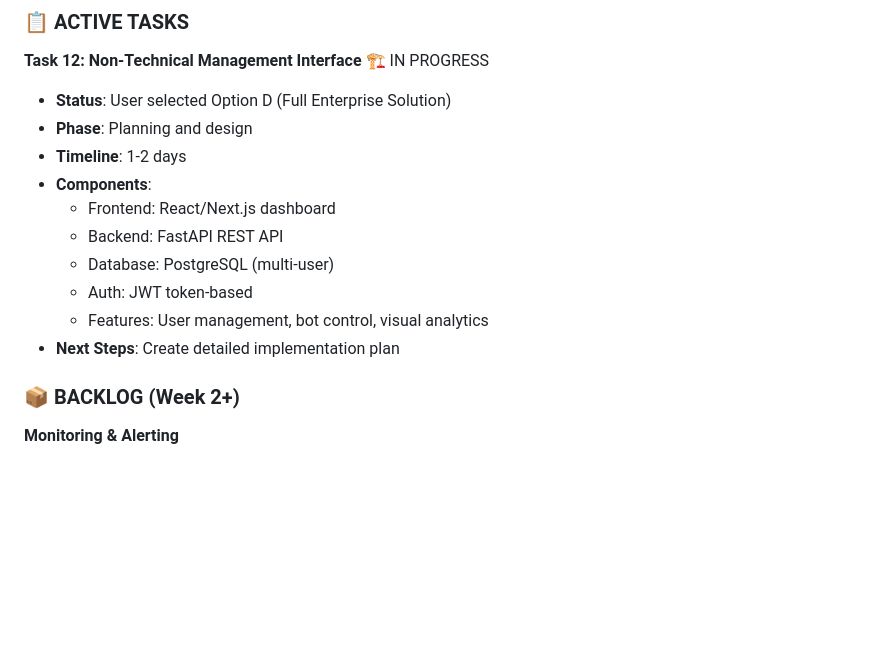
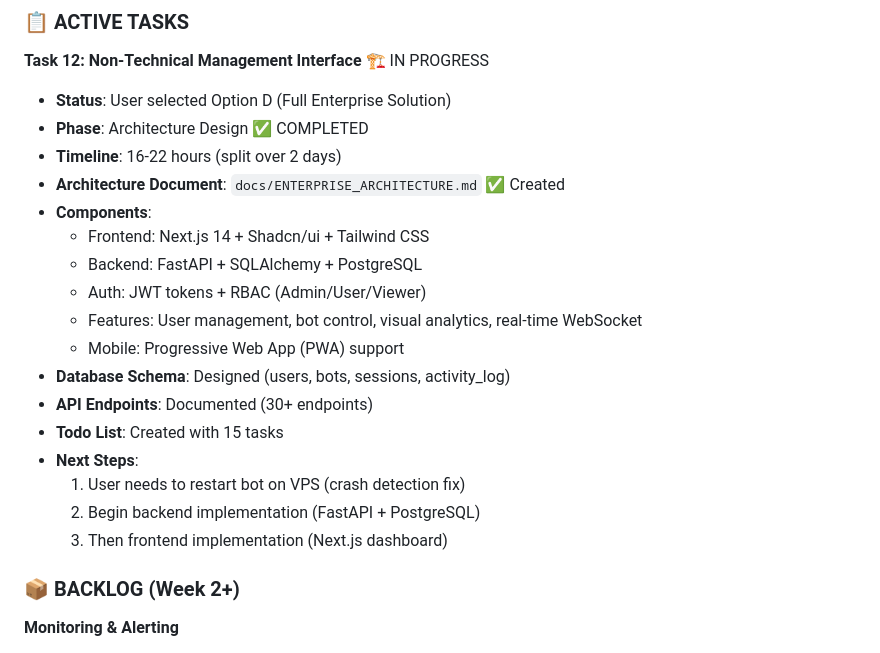
Before and after one commit to BratAIExplorer/Cryptobot, a Markdown page: docs/AI_HANDOVER.md, the part around the change. Rendered like a GitHub page; blank space fills up the shorter version.

Commit message:
docs: update Task 12 with architecture design completion
Task 12 Progress Update:
- Architecture design phase: COMPLETED
- Created ENTERPRISE_ARCHITECTURE.md (460 lines)
- Defined tech stack: Next.js 14 + FastAPI + PostgreSQL
- Designed database schema (4 tables)
- Documented 30+ API endpoints
- Created 15-task todo list
- Estimated timeline: 16-22 hours over 2 days

Next Steps:
1. User restarts bot (crash detection fix)
2. Begin FastAPI backend implementation
3. Then Next.js frontend

All changes pushed to GitHub.

```diff
--- a/docs/AI_HANDOVER.md
+++ b/docs/AI_HANDOVER.md
@@ -569,15 +569,22 @@ The system uses `MasterDecisionEngine` to route assets based on classification:
 
 **Task 12: Non-Technical Management Interface** 🏗️ IN PROGRESS
 - **Status**: User selected Option D (Full Enterprise Solution)
-- **Phase**: Planning and design
-- **Timeline**: 1-2 days
+- **Phase**: Architecture Design ✅ COMPLETED
+- **Timeline**: 16-22 hours (split over 2 days)
+- **Architecture Document**: `docs/ENTERPRISE_ARCHITECTURE.md` ✅ Created
 - **Components**:
-  - Frontend: React/Next.js dashboard
-  - Backend: FastAPI REST API
-  - Database: PostgreSQL (multi-user)
-  - Auth: JWT token-based
-  - Features: User management, bot control, visual analytics
-- **Next Steps**: Create detailed implementation plan
+  - Frontend: Next.js 14 + Shadcn/ui + Tailwind CSS
+  - Backend: FastAPI + SQLAlchemy + PostgreSQL
+  - Auth: JWT tokens + RBAC (Admin/User/Viewer)
+  - Features: User management, bot control, visual analytics, real-time WebSocket
+  - Mobile: Progressive Web App (PWA) support
+- **Database Schema**: Designed (users, bots, sessions, activity_log)
+- **API Endpoints**: Documented (30+ endpoints)
+- **Todo List**: Created with 15 tasks
+- **Next Steps**:
+  1. User needs to restart bot on VPS (crash detection fix)
+  2. Begin backend implementation (FastAPI + PostgreSQL)
+  3. Then frontend implementation (Next.js dashboard)
 
 ### 📦 BACKLOG (Week 2+)
 
```
